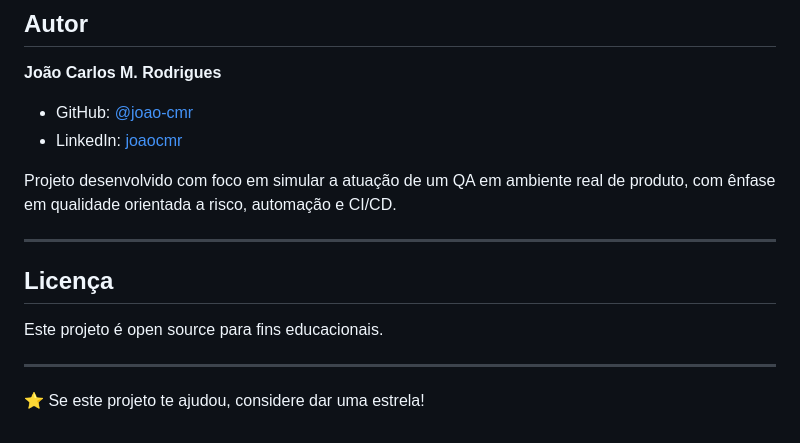
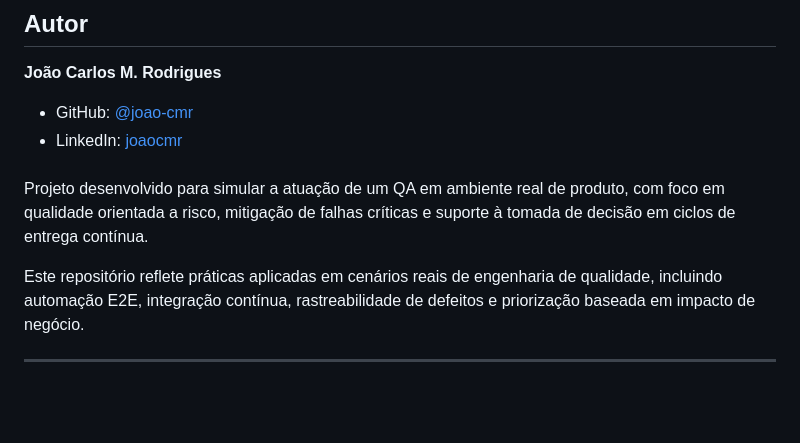
Before and after one commit to joao-cmr/qa-commerce-teste, a Markdown page: README.md, the part around one of its changes. Drawn GitHub-style; blank space fills up the shorter version.

```diff
--- a/README.md
+++ b/README.md
@@ -360,14 +377,11 @@ Se encontrar problemas ao executar os testes:
 - GitHub: [@joao-cmr](https://github.com/joao-cmr)
 - LinkedIn: [joaocmr](https://linkedin.com/in/joaocmr)
 
-Projeto desenvolvido com foco em simular a atuação de um QA em ambiente real de produto, com ênfase em qualidade orientada a risco, automação e CI/CD.
+####
+Projeto desenvolvido para simular a atuação de um QA em ambiente real de produto, com foco em qualidade orientada a risco, mitigação de falhas críticas e suporte à tomada de decisão em ciclos de entrega contínua.
+
+Este repositório reflete práticas aplicadas em cenários reais de engenharia de qualidade, incluindo automação E2E, integração contínua, rastreabilidade de defeitos e priorização baseada em impacto de negócio.
+
+
 
 ---
-
-##  Licença
-
-Este projeto é open source para fins educacionais.
-
----
-
-⭐ Se este projeto te ajudou, considere dar uma estrela!
```
Also changed, not shown: other parts of README.md (+20 -3 lines).
